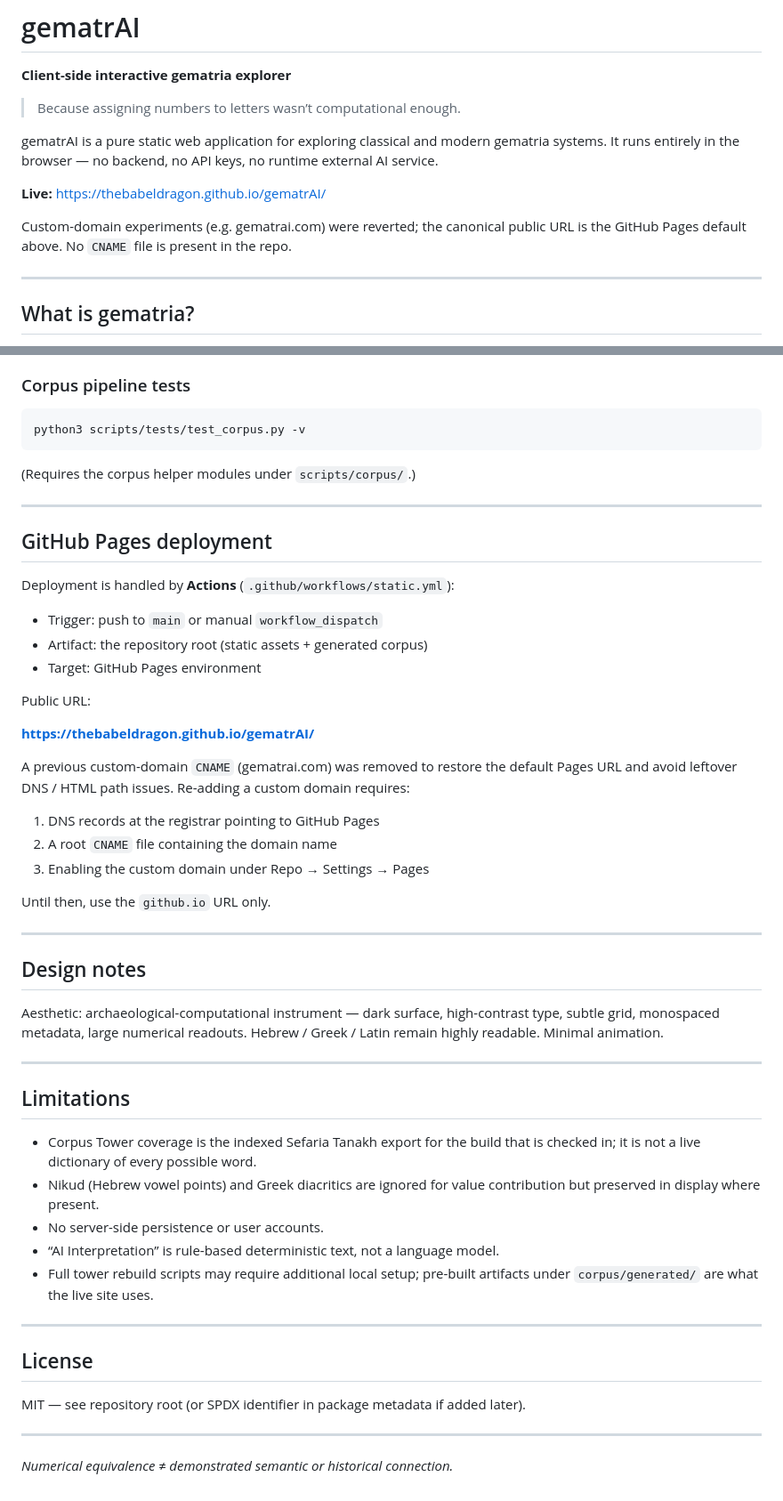
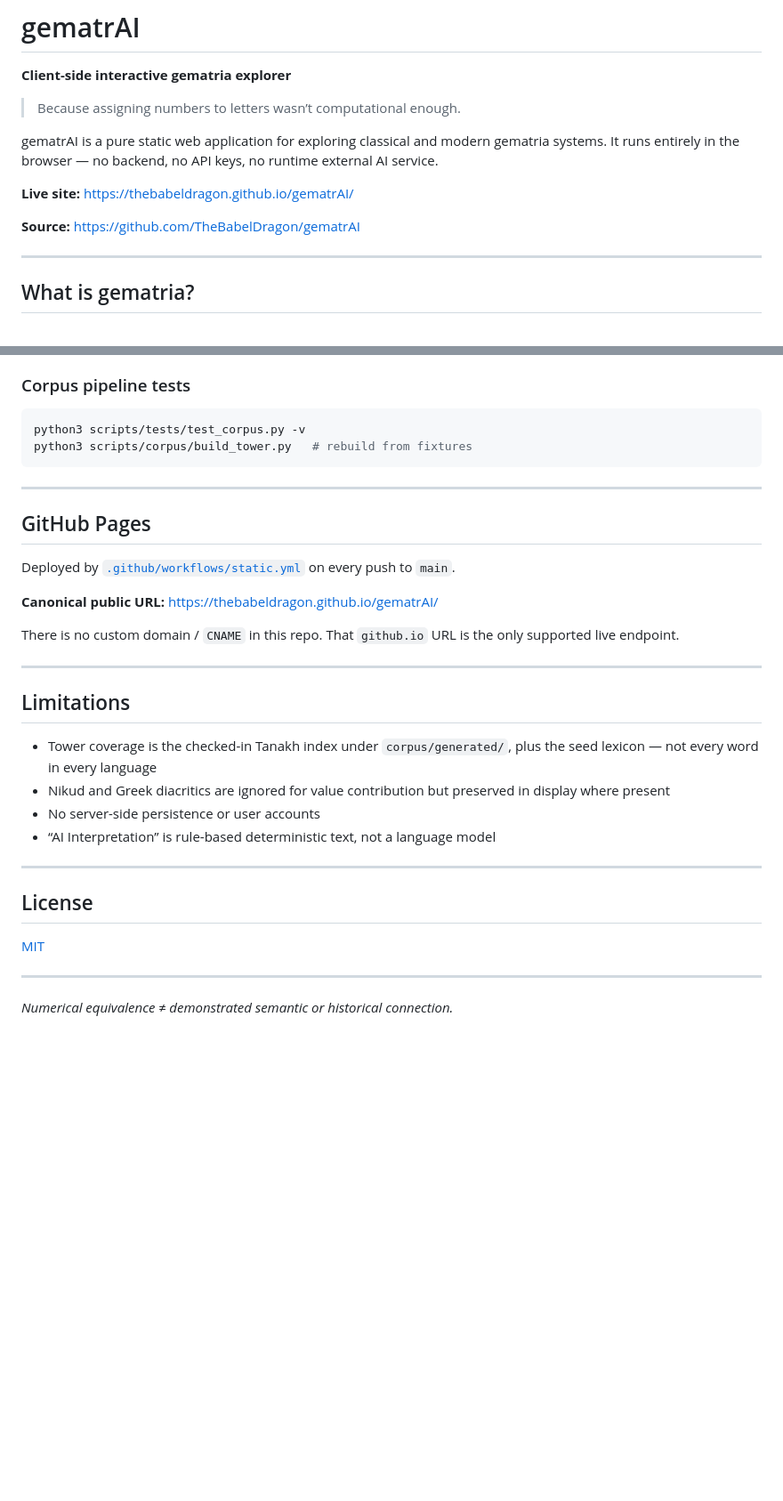
Before and after one commit to TheBabelDragon/gematrAI, a Markdown page: README.md, 2 parts joined by grey strips. Shown at 89% size. Drawn GitHub-style; blank space fills up the shorter version.

````diff
--- a/README.md
+++ b/README.md
@@ -6,9 +6,9 @@
 
 gematrAI is a pure static web application for exploring classical and modern gematria systems. It runs entirely in the browser — no backend, no API keys, no runtime external AI service.
 
-**Live:** [https://thebabeldragon.github.io/gematrAI/](https://thebabeldragon.github.io/gematrAI/)
+**Live site:** <https://thebabeldragon.github.io/gematrAI/>
 
-Custom-domain experiments (e.g. gematrai.com) were reverted; the canonical public URL is the GitHub Pages default above. No `CNAME` file is present in the repo.
+**Source:** <https://github.com/TheBabelDragon/gematrAI>
 
 ---
 
@@ -114,53 +105,33 @@ Open `tests/runner.html` under the same local server.
 
 ```bash
 python3 scripts/tests/test_corpus.py -v
+python3 scripts/corpus/build_tower.py   # rebuild from fixtures
 ```
-
-(Requires the corpus helper modules under `scripts/corpus/`.)
 
 ---
 
-## GitHub Pages deployment
+## GitHub Pages
 
-Deployment is handled by **Actions** (`.github/workflows/static.yml`):
+Deployed by [`.github/workflows/static.yml`](./.github/workflows/static.yml) on every push to `main`.
 
-- Trigger: push to `main` or manual `workflow_dispatch`
-- Artifact: the repository root (static assets + generated corpus)
-- Target: GitHub Pages environment
+**Canonical public URL:** <https://thebabeldragon.github.io/gematrAI/>
 
-Public URL:
-
-**https://thebabeldragon.github.io/gematrAI/**
-
-A previous custom-domain `CNAME` (gematrai.com) was removed to restore the default Pages URL and avoid leftover DNS / HTML path issues. Re-adding a custom domain requires:
-
-1. DNS records at the registrar pointing to GitHub Pages
-2. A root `CNAME` file containing the domain name
-3. Enabling the custom domain under Repo → Settings → Pages
-
-Until then, use the `github.io` URL only.
-
----
-
-## Design notes
-
-Aesthetic: archaeological-computational instrument — dark surface, high-contrast type, subtle grid, monospaced metadata, large numerical readouts. Hebrew / Greek / Latin remain highly readable. Minimal animation.
+There is no custom domain / `CNAME` in this repo. That `github.io` URL is the only supported live endpoint.
 
 ---
 
 ## Limitations
 
-- Corpus Tower coverage is the indexed Sefaria Tanakh export for the build that is checked in; it is not a live dictionary of every possible word.
-- Nikud (Hebrew vowel points) and Greek diacritics are ignored for value contribution but preserved in display where present.
-- No server-side persistence or user accounts.
-- “AI Interpretation” is rule-based deterministic text, not a language model.
-- Full tower rebuild scripts may require additional local setup; pre-built artifacts under `corpus/generated/` are what the live site uses.
+- Tower coverage is the checked-in Tanakh index under `corpus/generated/`, plus the seed lexicon — not every word in every language
+- Nikud and Greek diacritics are ignored for value contribution but preserved in display where present
+- No server-side persistence or user accounts
+- “AI Interpretation” is rule-based deterministic text, not a language model
 
 ---
 
 ## License
 
-MIT — see repository root (or SPDX identifier in package metadata if added later).
+[MIT](./LICENSE)
 
 ---
 
````
Also changed, not shown: other parts of README.md (+21 -30 lines).
